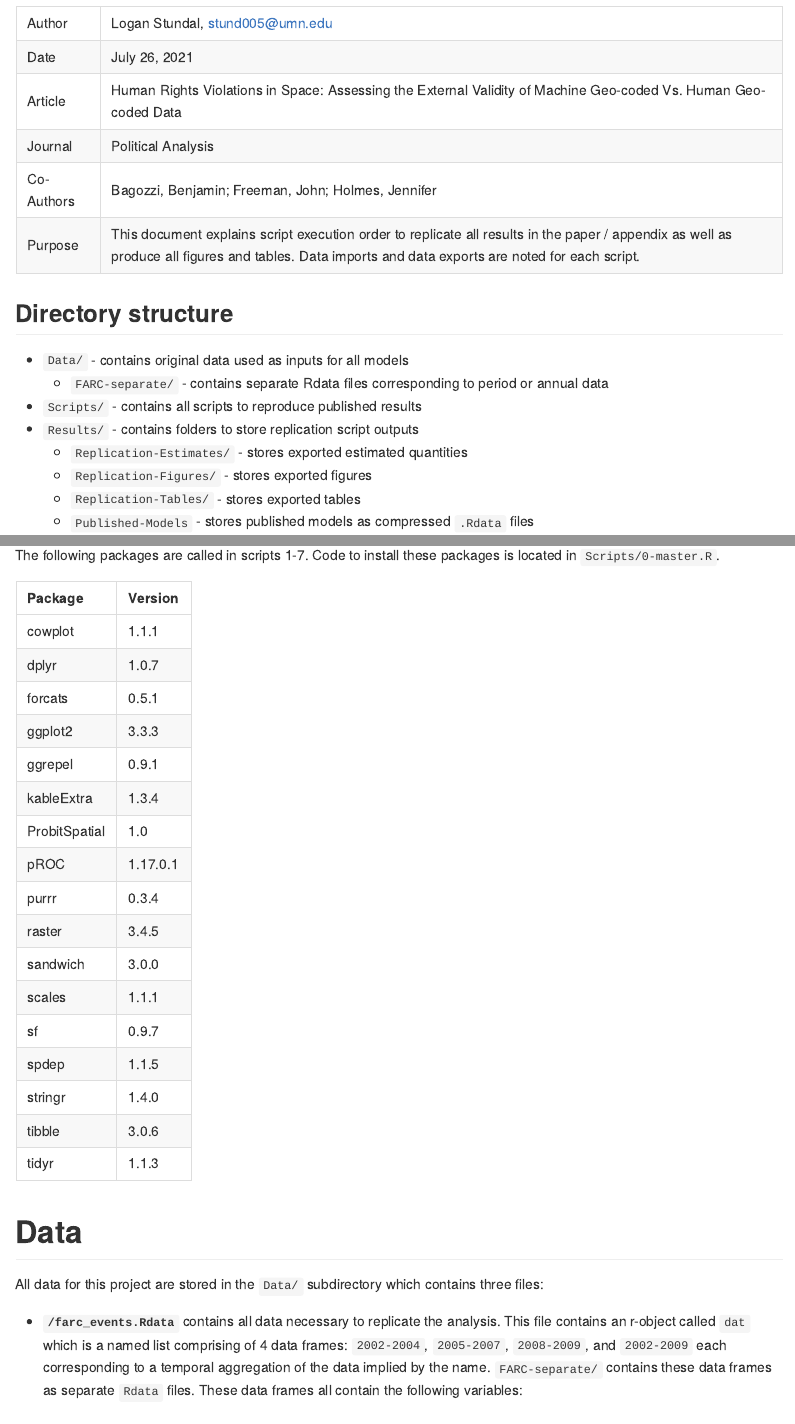
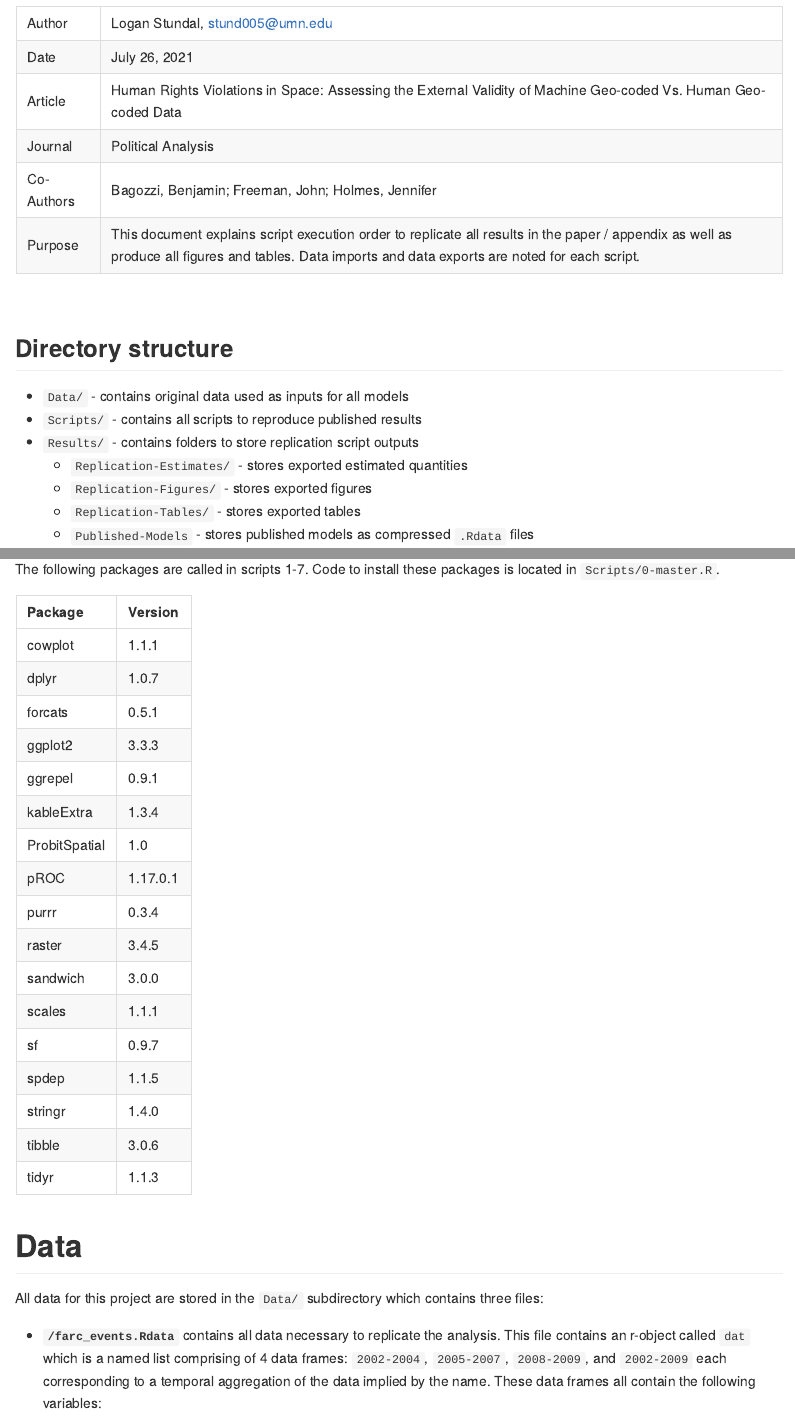
Before and after one commit to loganstundal/EventData-Space-Colombia, an R Markdown document (Replication/README.Rmd): the page in a window 1100 px wide, from 270 px down, and a second part further down, joined at a grey line. The pictures show the output file Replication/README.md that the author committed with the source, drawn offline in the style of GitHub.

Commit message:
Removed FARC-separate as they did not work. Revised readme.

````diff
--- a/Replication/README.Rmd
+++ b/Replication/README.Rmd
@@ -3,11 +3,11 @@ title: "Read Me: Replication Directory Overview"
 subtitle: "Human Rights Violations in Space: Assessing the External Validity of Machine Geo-coded Vs. Human Geo-Coded Data"
 date:  '`r format(Sys.time(), "%d %B, %Y")`'
 output:
-  rmarkdown::github_document:
   bookdown::pdf_document2:
     toc: no
     latex_engine: pdflatex
     number_sections: no
+  rmarkdown::github_document:
 fontsize: 12pt
 ---
 
@@ -84,10 +84,13 @@ dat <- bind_rows(
 ```
 
 
+```{r, results='asis'}
+lnbrk()
+```
+
 ## Directory structure
 
 * `Data/` - contains original data used as inputs for all models
-    * `FARC-separate/` - contains separate Rdata files corresponding to period or annual data
 * `Scripts/` - contains all scripts to reproduce published results
 * `Results/` - contains folders to store replication script outputs
     * `Replication-Estimates/` - stores exported estimated quantities
@@ -129,7 +132,7 @@ dat <- data.frame(
 
 All data for this project are stored in the `Data/` subdirectory which contains three files:
 
-* **`/farc_events.Rdata`** contains all data necessary to replicate the analysis. This file contains an r-object called `dat` which is a named list comprising of 4 data frames: `2002-2004`, `2005-2007`, `2008-2009`, and `2002-2009` each corresponding to a temporal aggregation of the data implied by the name. `FARC-separate/` contains these data frames as separate `Rdata` files. These data frames all contain the following variables:
+* **`/farc_events.Rdata`** contains all data necessary to replicate the analysis. This file contains an r-object called `dat` which is a named list comprising of 4 data frames: `2002-2004`, `2005-2007`, `2008-2009`, and `2002-2009` each corresponding to a temporal aggregation of the data implied by the name. These data frames all contain the following variables:
 
 ```{r, results = "asis"}
 dat <- bind_rows(
````
Also changed, not shown: Replication/Data/FARC-separate/farc_0204.Rdata (deleted), Replication/Data/FARC-separate/farc_0209.Rdata (deleted), Replication/Data/FARC-separate/farc_0507.Rdata (deleted), Replication/Data/FARC-separate/farc_0809.Rdata (deleted), Replication/Data/FARC-separate/farc_yearly.Rdata (deleted), Replication/README.md, Replication/README.pdf.
